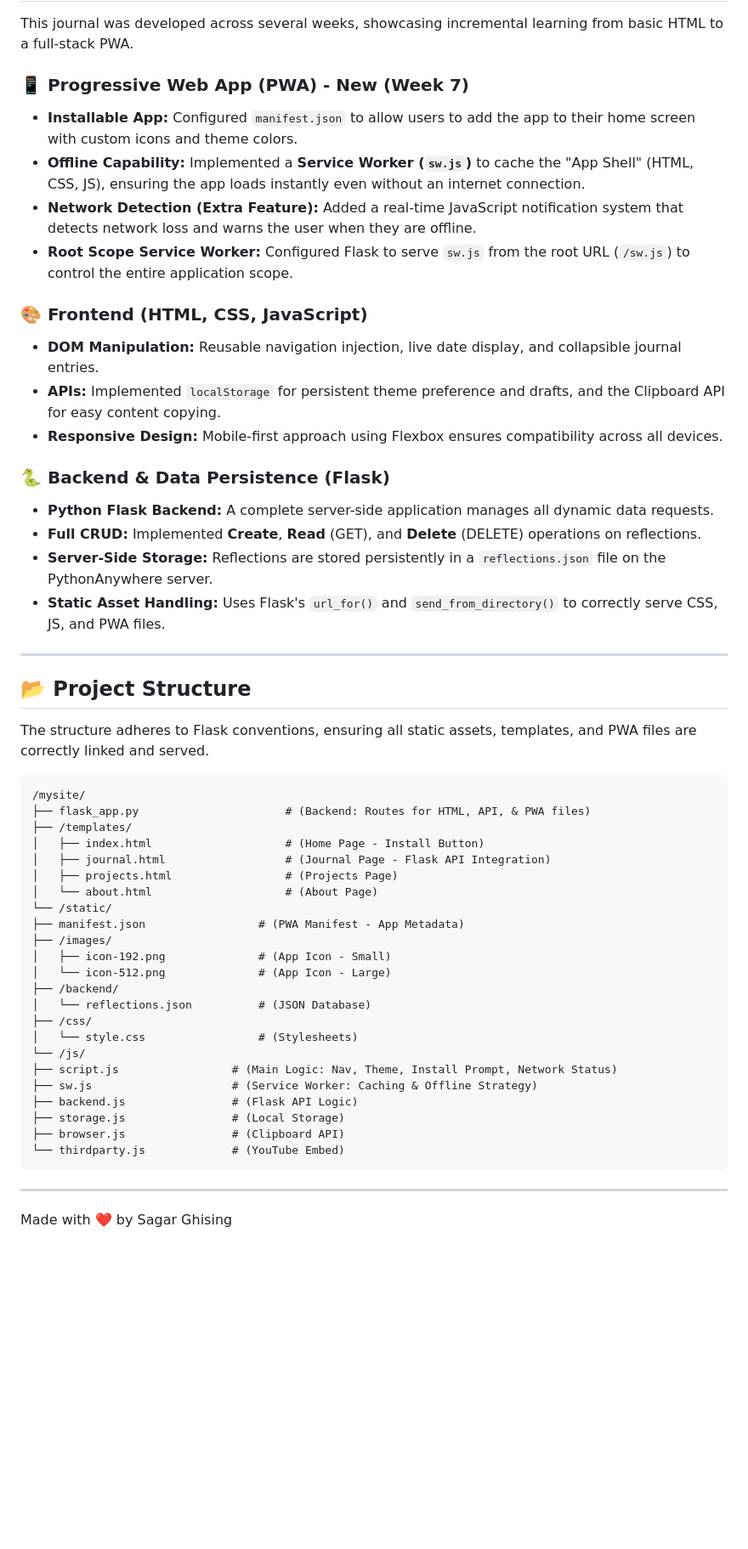
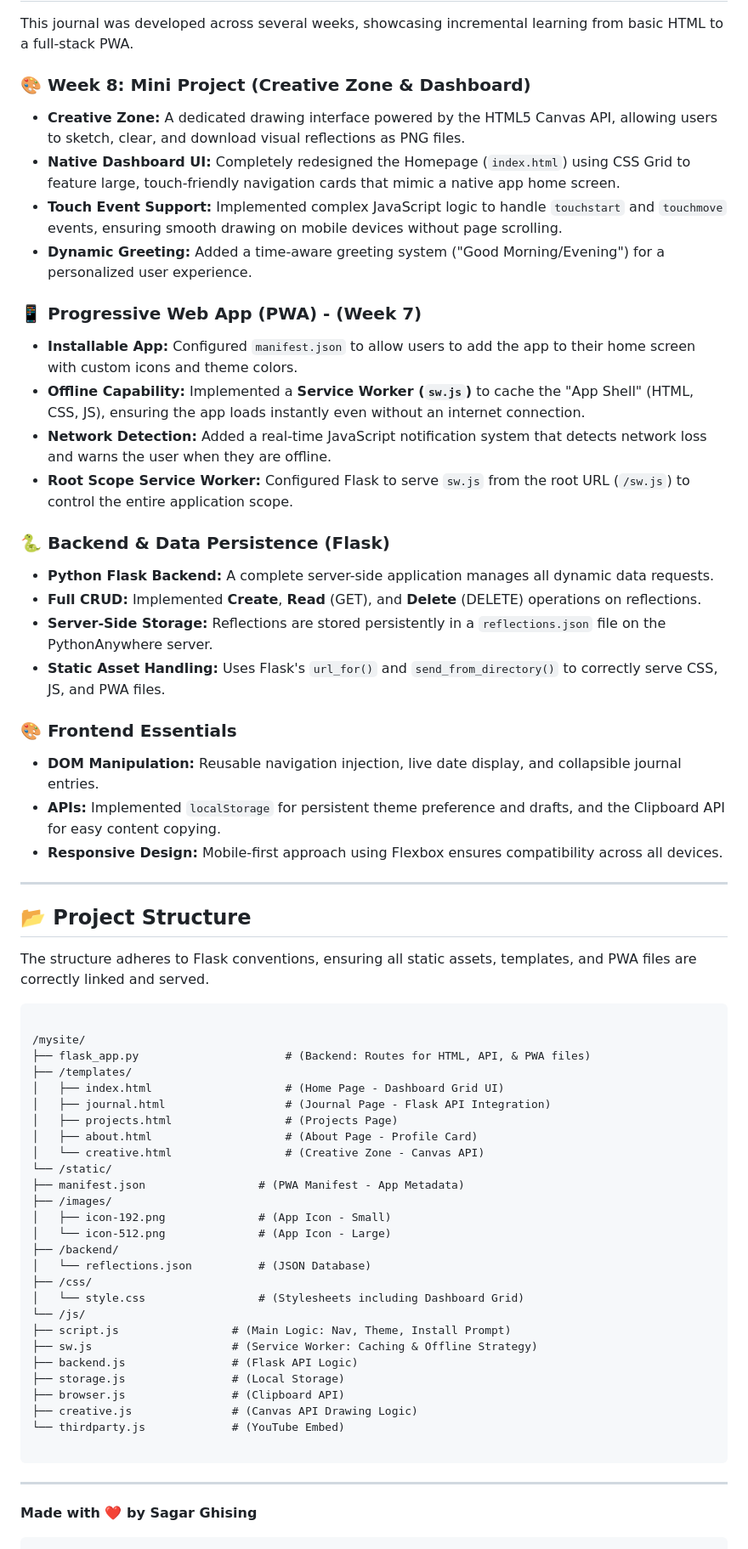
Before and after one commit to Sagarghising-bee/-Learning-Journal-Progressive-Web-App-PWA, a Markdown page: README.md, the part around the change. Shown at 85% size. Drawn GitHub-style; blank space fills up the shorter version.

````diff
--- a/README.md
+++ b/README.md
@@ -19,16 +19,17 @@ The application is deployed live, serving all static frontend assets and managin
 
 This journal was developed across several weeks, showcasing incremental learning from basic HTML to a full-stack PWA.
 
-### 📱 Progressive Web App (PWA) - **New (Week 7)**
+### 🎨 Week 8: Mini Project (Creative Zone & Dashboard)
+* **Creative Zone:** A dedicated drawing interface powered by the HTML5 Canvas API, allowing users to sketch, clear, and download visual reflections as PNG files.
+* **Native Dashboard UI:** Completely redesigned the Homepage (`index.html`) using CSS Grid to feature large, touch-friendly navigation cards that mimic a native app home screen.
+* **Touch Event Support:** Implemented complex JavaScript logic to handle `touchstart` and `touchmove` events, ensuring smooth drawing on mobile devices without page scrolling.
+* **Dynamic Greeting:** Added a time-aware greeting system ("Good Morning/Evening") for a personalized user experience.
+
+### 📱 Progressive Web App (PWA) - (Week 7)
 * **Installable App:** Configured `manifest.json` to allow users to add the app to their home screen with custom icons and theme colors.
 * **Offline Capability:** Implemented a **Service Worker (`sw.js`)** to cache the "App Shell" (HTML, CSS, JS), ensuring the app loads instantly even without an internet connection.
-* **Network Detection (Extra Feature):** Added a real-time JavaScript notification system that detects network loss and warns the user when they are offline.
+* **Network Detection:** Added a real-time JavaScript notification system that detects network loss and warns the user when they are offline.
 * **Root Scope Service Worker:** Configured Flask to serve `sw.js` from the root URL (`/sw.js`) to control the entire application scope.
-
-### 🎨 Frontend (HTML, CSS, JavaScript)
-* **DOM Manipulation:** Reusable navigation injection, live date display, and collapsible journal entries.
-* **APIs:** Implemented `localStorage` for persistent theme preference and drafts, and the Clipboard API for easy content copying.
-* **Responsive Design:** Mobile-first approach using Flexbox ensures compatibility across all devices.
 
 ### 🐍 Backend & Data Persistence (Flask)
 * **Python Flask Backend:** A complete server-side application manages all dynamic data requests.
@@ -36,19 +37,27 @@ This journal was developed across several weeks, showcasing incremental learning
 * **Server-Side Storage:** Reflections are stored persistently in a `reflections.json` file on the PythonAnywhere server.
 * **Static Asset Handling:** Uses Flask's `url_for()` and `send_from_directory()` to correctly serve CSS, JS, and PWA files.
 
+### 🎨 Frontend Essentials
+* **DOM Manipulation:** Reusable navigation injection, live date display, and collapsible journal entries.
+* **APIs:** Implemented `localStorage` for persistent theme preference and drafts, and the Clipboard API for easy content copying.
+* **Responsive Design:** Mobile-first approach using Flexbox ensures compatibility across all devices.
+
 ---
 
 ## 📂 Project Structure
 
 The structure adheres to Flask conventions, ensuring all static assets, templates, and PWA files are correctly linked and served.
+
 ```
+
 /mysite/
 ├── flask_app.py                      # (Backend: Routes for HTML, API, & PWA files)
 ├── /templates/
-│   ├── index.html                    # (Home Page - Install Button)
+│   ├── index.html                    # (Home Page - Dashboard Grid UI)
 │   ├── journal.html                  # (Journal Page - Flask API Integration)
 │   ├── projects.html                 # (Projects Page)
-│   └── about.html                    # (About Page)
+│   ├── about.html                    # (About Page - Profile Card)
+│   └── creative.html                 # (Creative Zone - Canvas API)
 └── /static/
 ├── manifest.json                 # (PWA Manifest - App Metadata)
 ├── /images/
@@ -57,15 +66,19 @@ The structure adheres to Flask conventions, ensuring all static assets, template
 ├── /backend/
 │   └── reflections.json          # (JSON Database)
 ├── /css/
-│   └── style.css                 # (Stylesheets)
+│   └── style.css                 # (Stylesheets including Dashboard Grid)
 └── /js/
-├── script.js                 # (Main Logic: Nav, Theme, Install Prompt, Network Status)
+├── script.js                 # (Main Logic: Nav, Theme, Install Prompt)
 ├── sw.js                     # (Service Worker: Caching & Offline Strategy)
 ├── backend.js                # (Flask API Logic)
 ├── storage.js                # (Local Storage)
 ├── browser.js                # (Clipboard API)
+├── creative.js               # (Canvas API Drawing Logic)
 └── thirdparty.js             # (YouTube Embed)
+
 ```
+
 ---
 
-Made with ❤️ by Sagar Ghising
+**Made with ❤️ by Sagar Ghising**
+```
````
